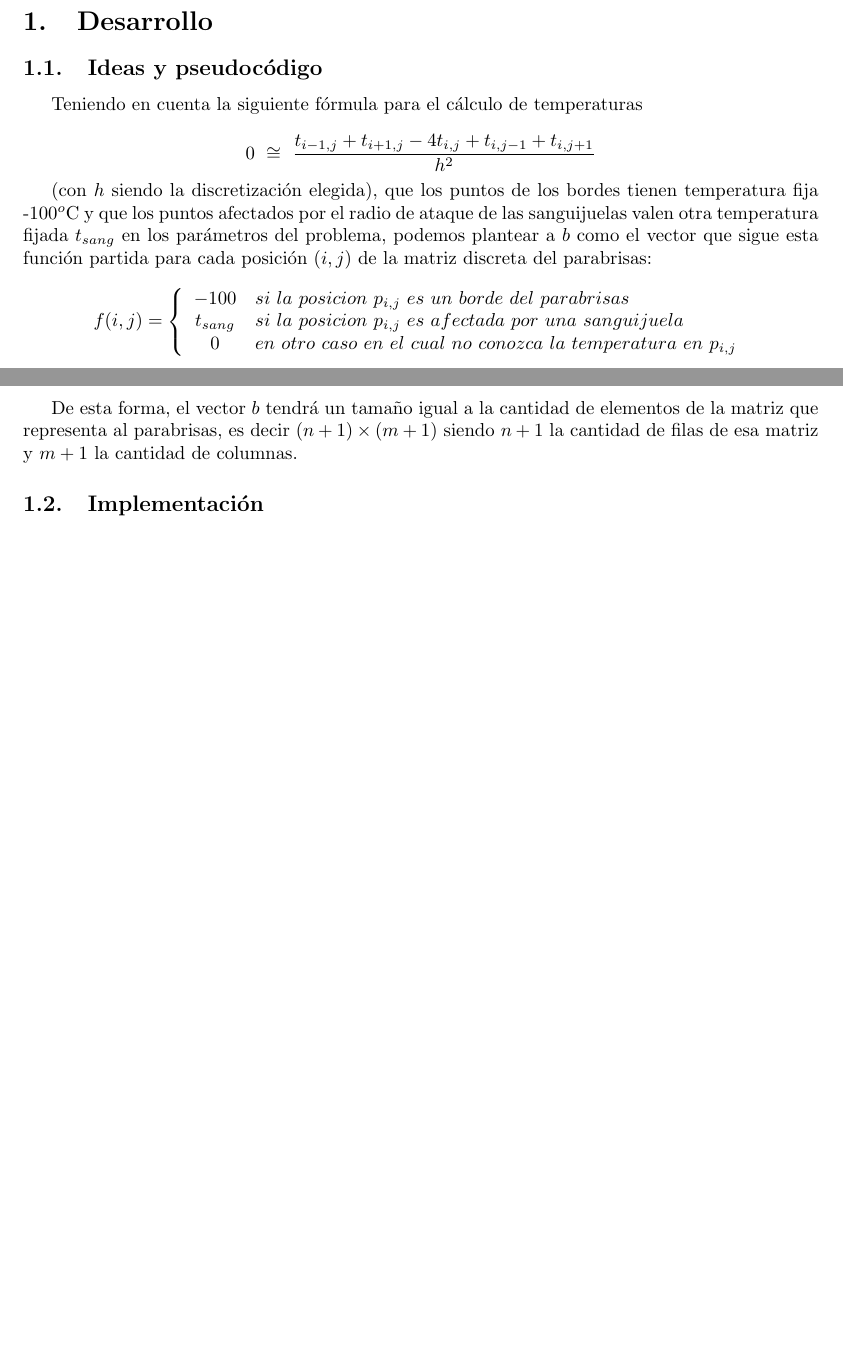
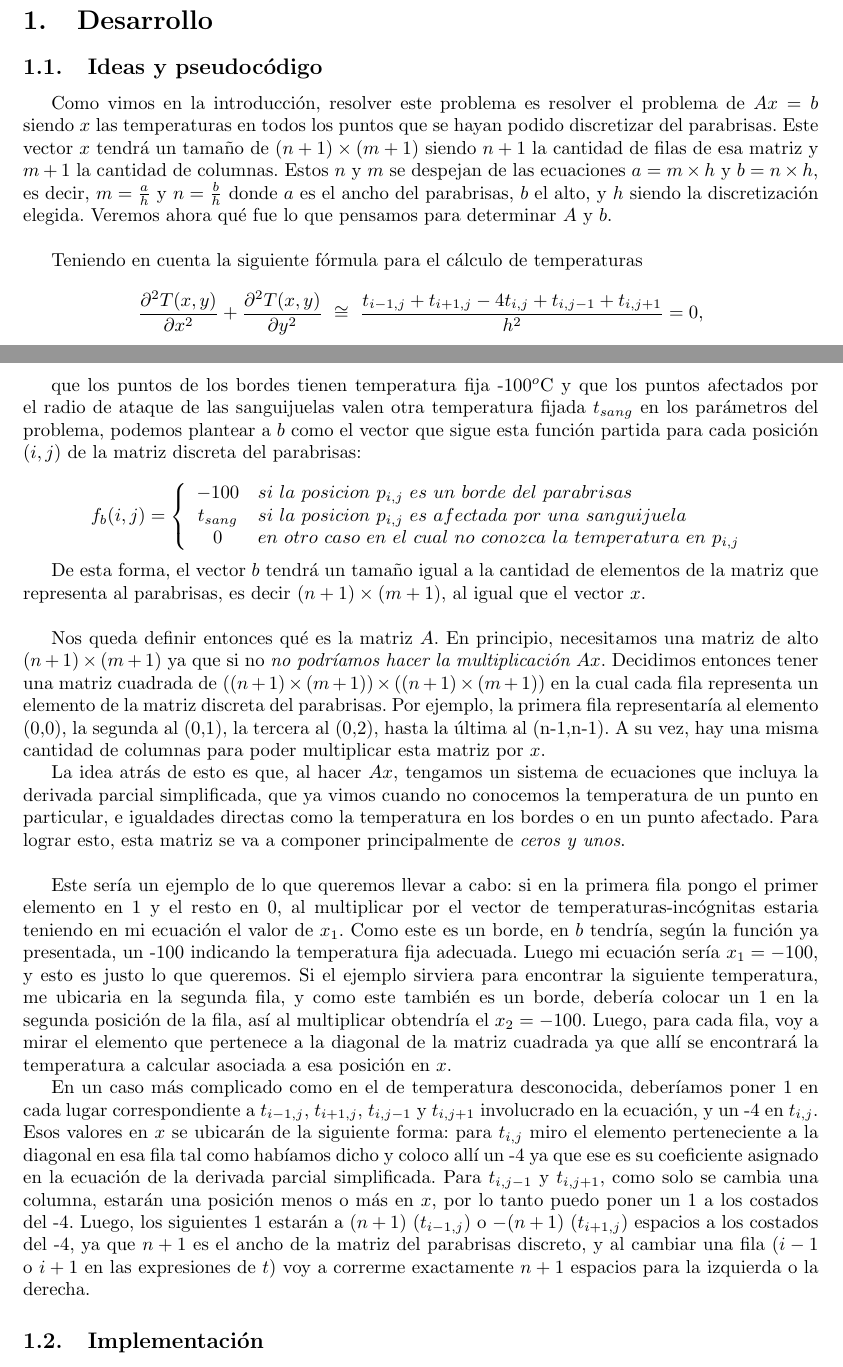
Before and after one commit to mtqp/metnum-desousa-valdes, a LaTeX document (tp1-mn/src/informe/informe.tex): two parts of pages 3 and 4 of 4 before the commit and two parts of pages 3 and 4 of 5 after it, joined at a grey line, cut so that both start at the same text, the shorter picture padded with empty space. Compiled offline with pdfLaTeX; a LaTeX package or settings file that is missing is left out.

Commit message:
principio ideas y pseudo. es un quilombo explicar esto

```diff
--- a/tp1-mn/src/informe/informe.tex
+++ b/tp1-mn/src/informe/informe.tex
@@ -132,18 +132,21 @@ donde $x$ representa el vector con todas las temperaturas punto a punto del para
 
 \section{Desarrollo}
 
+\subsection{Ideas y pseudocódigo}
 
-\subsection{Ideas y pseudocódigo}
+Como vimos en la introducción, resolver este problema es resolver el problema de $Ax = b$ siendo $x$ las temperaturas en todos los puntos que se hayan podido discretizar del parabrisas. Este vector $x$ tendrá un tamaño de $(n+1) \times (m+1)$ siendo $n+1$ la cantidad de filas de esa matriz y $m+1$ la cantidad de columnas. Estos $n$ y $m$ se despejan de las ecuaciones $a = m \times h$ y $b = n \times h$, es decir, $m = \frac{a}{h}$ y $n = \frac{b}{h}$ donde $a$ es el ancho del parabrisas, $b$ el alto, y $h$ siendo la discretización elegida. Veremos ahora qué fue lo que pensamos para determinar $A$ y $b$.
+
+\vspace{\baselineskip}
 
  Teniendo en cuenta la siguiente fórmula para el cálculo de temperaturas
 
 \[
-0 \ \cong\ \frac{ t_{i-1,j} + t_{i+1,j} - 4t_{i,j} + t_{i,j-1} + t_{i,j+1}}{h^2}
+\frac{\partial^2T(x,y)}{\partial x^{2}}+\frac{\partial^2 T(x,y)}{\partial y^{2}} \ \cong \ \frac{ t_{i-1,j} + t_{i+1,j} - 4t_{i,j} + t_{i,j-1} + t_{i,j+1}}{h^2} = 0,
 \]
 
-(con $h$ siendo la discretización elegida), que los puntos de los bordes tienen temperatura fija -100${}^o$C y que los puntos afectados por el radio de ataque de las sanguijuelas valen otra temperatura fijada $t_{sang}$ en los parámetros del problema, podemos plantear a $b$ como el vector que sigue esta función partida para cada posición ($i,j$) de la matriz discreta del parabrisas:
+que los puntos de los bordes tienen temperatura fija -100${}^o$C y que los puntos afectados por el radio de ataque de las sanguijuelas valen otra temperatura fijada $t_{sang}$ en los parámetros del problema, podemos plantear a $b$ como el vector que sigue esta función partida para cada posición ($i,j$) de la matriz discreta del parabrisas:
 
-$$f(i,j) = \left\{
+$$f_{b}(i,j) = \left\{
 \begin{array}{c l}
  -100 & si \ la \ posicion  \ p_{i,j} \ es  \ un \ borde  \ del \ parabrisas\\
  t_{sang} & si \ la \ posicion  \ p_{i,j} \ es \ afectada \ por \ una \ sanguijuela \\
@@ -152,7 +155,19 @@ $$f(i,j) = \left\{
 \right.
 $$
 
-De esta forma, el vector $b$ tendrá un tamaño igual a la cantidad de elementos de la matriz que representa al parabrisas, es decir $(n+1) \times (m+1)$ siendo $n+1$ la cantidad de filas de esa matriz y $m+1$ la cantidad de columnas.
+De esta forma, el vector $b$ tendrá un tamaño igual a la cantidad de elementos de la matriz que representa al parabrisas, es decir $(n+1) \times (m+1)$, al igual que el vector $x$.
+
+\vspace{\baselineskip}
+
+Nos queda definir entonces qué es la matriz $A$. En principio, necesitamos una matriz de alto $(n+1) \times (m+1)$ ya que si no \textit{no podríamos hacer la multiplicación $Ax$}. Decidimos entonces tener una matriz cuadrada de  $((n+1) \times (m+1)) \times  ((n+1) \times (m+1))$ en la cual cada fila representa un elemento de la matriz discreta del parabrisas. Por ejemplo, la primera fila representaría al elemento (0,0), la segunda al (0,1), la tercera al (0,2), hasta la última al (n-1,n-1). A su vez, hay una misma cantidad de columnas para poder multiplicar esta matriz por $x$.
+
+La idea atrás de esto es que, al hacer $Ax$, tengamos un sistema de ecuaciones que incluya la derivada parcial simplificada, que ya vimos cuando no conocemos la temperatura de un punto en particular, e igualdades directas como la temperatura en los bordes o en un punto afectado. Para lograr esto, esta matriz se va a componer principalmente de \textit{ceros y unos}.
+
+\vspace{\baselineskip}
+
+Este sería un ejemplo de lo que queremos llevar a cabo: si en la primera fila pongo el primer elemento en 1 y el resto en 0, al multiplicar por el vector de temperaturas-incógnitas estaria teniendo en mi ecuación el valor de $x_1$. Como este es un borde, en $b$ tendría, según la función ya presentada, un -100 indicando la temperatura fija adecuada. Luego mi ecuación sería $x_1 = -100$, y esto es justo lo que queremos. Si el ejemplo sirviera para encontrar la siguiente temperatura, me ubicaria en la segunda fila, y como este también es un borde, debería colocar un $1$ en la segunda posición de la fila, así al multiplicar obtendría el $x_2 = -100$. Luego, para cada fila, voy a mirar el elemento que pertenece a la diagonal de la matriz cuadrada ya que allí se encontrará la temperatura a calcular asociada a esa posición en $x$.
+
+En un caso más complicado como en el de temperatura desconocida, deberíamos poner $1$ en cada lugar correspondiente a $t_{i-1,j}$, $t_{i+1,j}$, $t_{i,j-1}$ y $t_{i,j+1}$ involucrado en la ecuación, y un -4 en $t_{i,j}$. Esos valores en $x$ se ubicarán de la siguiente forma: para $t_{i,j}$ miro el elemento perteneciente a la diagonal en esa fila tal como habíamos dicho y coloco allí un -4 ya que ese es su coeficiente asignado en la ecuación de la derivada parcial simplificada. Para $t_{i,j-1}$ y $t_{i,j+1}$, como solo se cambia una columna, estarán una posición menos o más en $x$, por lo tanto puedo poner un 1 a los costados del -4. Luego, los siguientes 1 estarán a $(n+1)$ ($t_{i-1,j}$) o $-(n+1)$ ($t_{i+1,j}$) espacios a los costados del -4, ya que $n+1$ es el ancho de la matriz del parabrisas discreto, y al cambiar una fila ($i-1$ o $i+1$ en las expresiones de $t$) voy a correrme exactamente $n+1$ espacios para la izquierda o la derecha.
 
 \subsection{Implementación}
 
```
